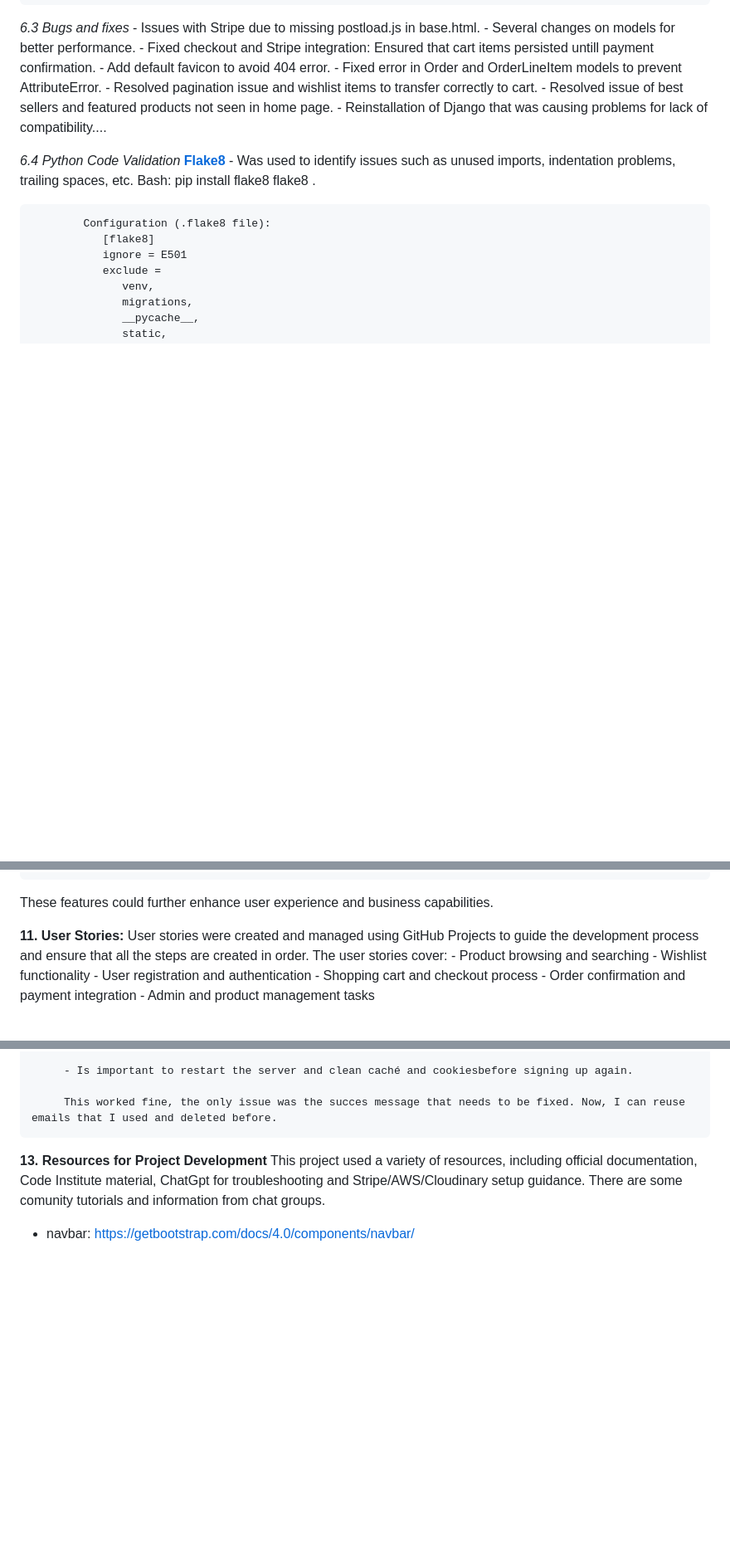
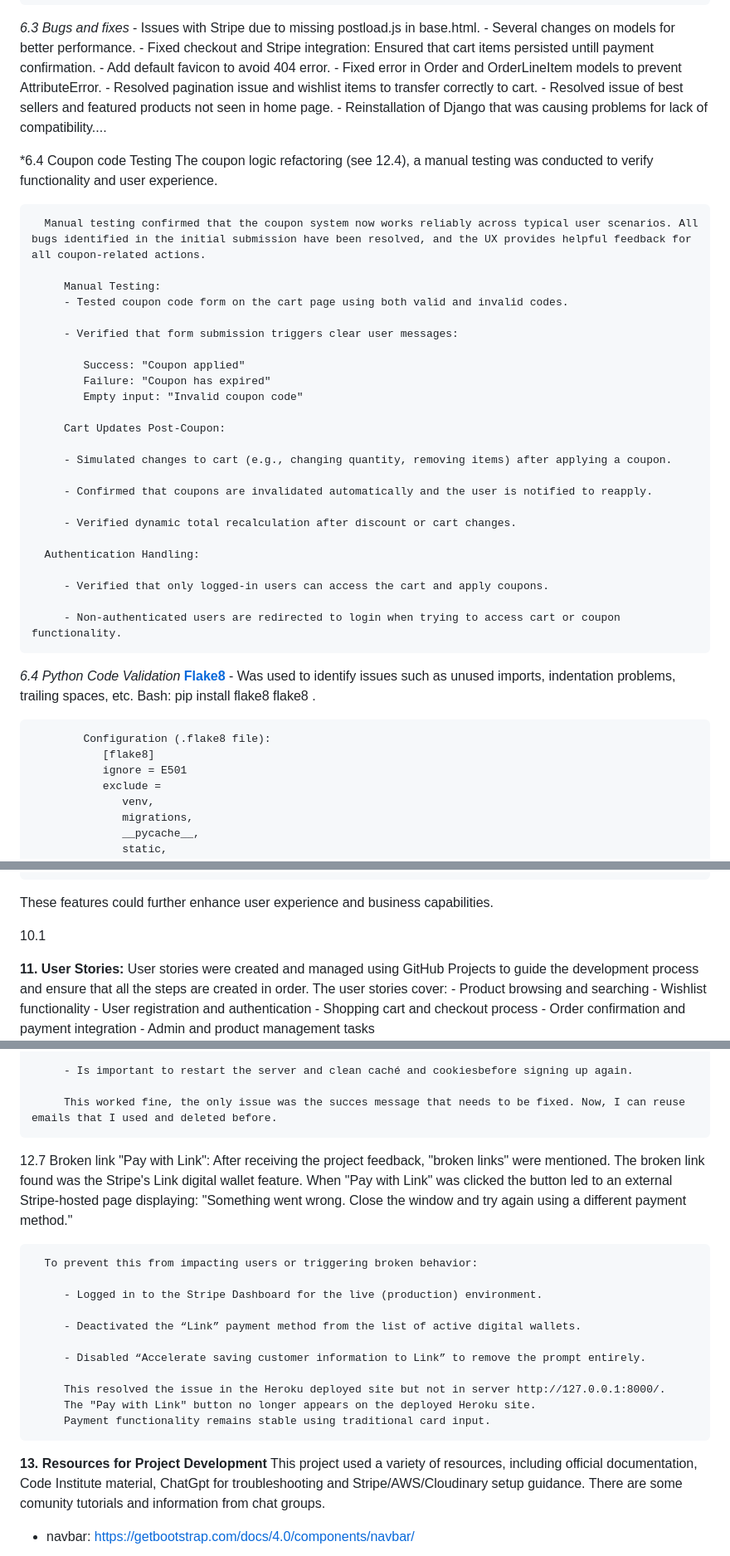
Before and after one commit to Quetzaly88/PP5-Real_Honey, a Markdown page: README.md, 3 parts joined by grey strips. Shown at 83% size. Drawn GitHub-style; blank space fills up the shorter version.

Commit message:
Commit before deployment.

```diff
--- a/README.md
+++ b/README.md
@@ -427,6 +426,33 @@
       - Resolved issue of best sellers and featured products not seen in home page.
       - Reinstallation of Django that was causing problems for lack of compatibility....
 
+   *6.4 Coupon code Testing
+      The coupon logic refactoring (see 12.4), a manual testing was conducted to verify functionality and user experience.
+
+      Manual testing confirmed that the coupon system now works reliably across typical user scenarios. All bugs identified in the initial submission have been resolved, and the UX provides helpful feedback for all coupon-related actions.
+
+         Manual Testing:
+         - Tested coupon code form on the cart page using both valid and invalid codes.
+
+         - Verified that form submission triggers clear user messages:
+
+            Success: "Coupon applied"
+            Failure: "Coupon has expired"
+            Empty input: "Invalid coupon code"
+
+         Cart Updates Post-Coupon:
+
+         - Simulated changes to cart (e.g., changing quantity, removing items) after applying a coupon.
+
+         - Confirmed that coupons are invalidated automatically and the user is notified to reapply.
+
+         - Verified dynamic total recalculation after discount or cart changes.
+
+      Authentication Handling:
+
+         - Verified that only logged-in users can access the cart and apply coupons.
+
+         - Non-authenticated users are redirected to login when trying to access cart or coupon functionality.
 
    *6.4 Python Code Validation*
       **[Flake8](https://flake8.pycqa.org/)**
@@ -748,6 +774,8 @@
 
    These features could further enhance user experience and business capabilities.
 
+   10.1
+
 
 **11. User Stories:**
    User stories were created and managed using GitHub Projects to guide the development process and ensure that all the steps are created in order.
@@ -888,6 +916,21 @@
 
          This worked fine, the only issue was the succes message that needs to be fixed. Now, I can reuse emails that I used and deleted before.
 
+   12.7 Broken link "Pay with Link":
+      After receiving the project feedback, "broken links" were mentioned. The broken link found was the Stripe's Link digital wallet feature. When "Pay with Link" was clicked the button led to an external Stripe-hosted page displaying: "Something went wrong. Close the window and try again using a different payment method."
+
+      To prevent this from impacting users or triggering broken behavior:
+
+         - Logged in to the Stripe Dashboard for the live (production) environment.
+
+         - Deactivated the “Link” payment method from the list of active digital wallets.
+
+         - Disabled “Accelerate saving customer information to Link” to remove the prompt entirely.
+
+         This resolved the issue in the Heroku deployed site but not in server http://127.0.0.1:8000/.
+         The "Pay with Link" button no longer appears on the deployed Heroku site.
+         Payment functionality remains stable using traditional card input.
+
 
 **13. Resources for Project Development**
       This project used a variety of resources, including official documentation, Code Institute material, ChatGpt for troubleshooting and Stripe/AWS/Cloudinary setup guidance. There are some comunity tutorials and information from chat groups.
```
Also changed, not shown: other parts of README.md (+1 -2 lines).
